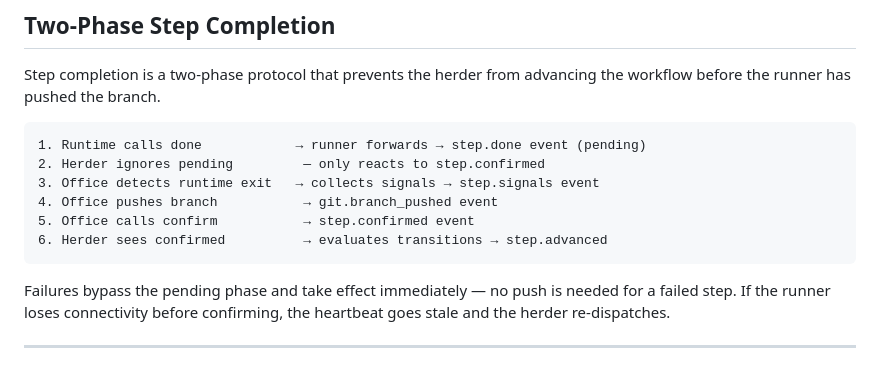
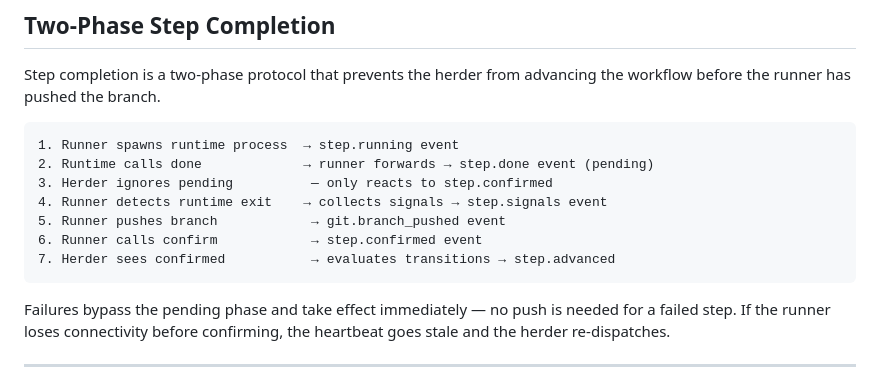
Before and after one commit to Integral-Dragon/oxv2, a Markdown page: docs/prd/workflows.md, the part around the change. Drawn GitHub-style.

````diff
--- a/docs/prd/workflows.md
+++ b/docs/prd/workflows.md
@@ -286,12 +286,13 @@ Step completion is a two-phase protocol that prevents the herder from
 advancing the workflow before the runner has pushed the branch.
 
 ```
-1. Runtime calls done            → runner forwards → step.done event (pending)
-2. Herder ignores pending         — only reacts to step.confirmed
-3. Office detects runtime exit   → collects signals → step.signals event
-4. Office pushes branch           → git.branch_pushed event
-5. Office calls confirm           → step.confirmed event
-6. Herder sees confirmed          → evaluates transitions → step.advanced
+1. Runner spawns runtime process  → step.running event
+2. Runtime calls done             → runner forwards → step.done event (pending)
+3. Herder ignores pending          — only reacts to step.confirmed
+4. Runner detects runtime exit    → collects signals → step.signals event
+5. Runner pushes branch            → git.branch_pushed event
+6. Runner calls confirm            → step.confirmed event
+7. Herder sees confirmed           → evaluates transitions → step.advanced
 ```
 
 Failures bypass the pending phase and take effect immediately — no push
````
Also changed, not shown: docs/design.md (+1 -0 lines), docs/prd/execution.md (+8 -0 lines).
